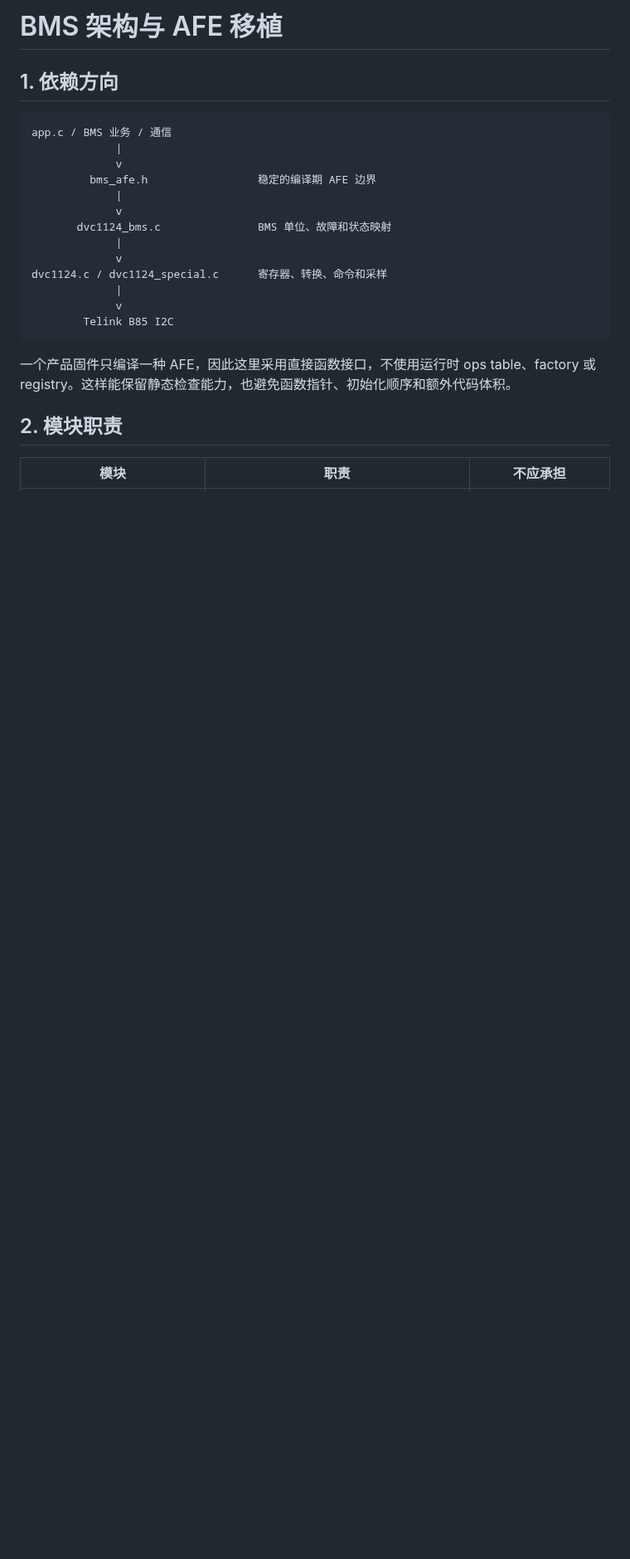
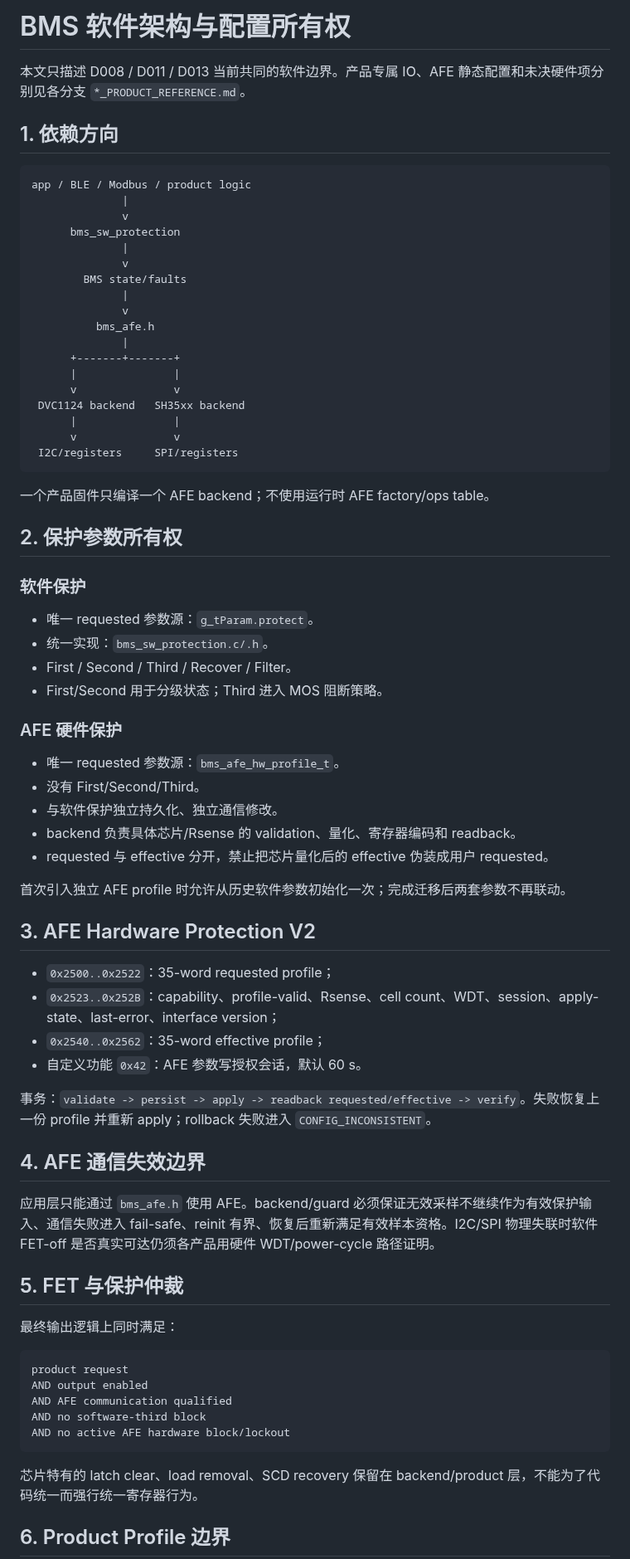
Before and after one commit to CS19970929/telink-new-sdk-b85, a Markdown page: docs/ARCHITECTURE.md, the part around one of its changes. Shown at 83% size. Rendered like a GitHub page; blank space fills up the shorter version.

````diff
--- a/docs/ARCHITECTURE.md
+++ b/docs/ARCHITECTURE.md
@@ -1,25 +1,75 @@
-# BMS 架构与 AFE 移植
+# BMS 软件架构与配置所有权
+
+本文只描述 D008 / D011 / D013 当前共同的软件边界。产品专属 IO、AFE 静态配置和未决硬件项分别见各分支 `*_PRODUCT_REFERENCE.md`。
 
 ## 1. 依赖方向
 
 ```text
-app.c / BMS 业务 / 通信
-             |
-             v
-         bms_afe.h                 稳定的编译期 AFE 边界
-             |
-             v
-       dvc1124_bms.c               BMS 单位、故障和状态映射
-             |
-             v
-dvc1124.c / dvc1124_special.c      寄存器、转换、命令和采样
-             |
-             v
-        Telink B85 I2C
+app / BLE / Modbus / product logic
+              |
+              v
+      bms_sw_protection
+              |
+              v
+        BMS state/faults
+              |
+              v
+          bms_afe.h
+              |
+      +-------+-------+
+      |               |
+      v               v
+ DVC1124 backend   SH35xx backend
+      |               |
+      v               v
+ I2C/registers     SPI/registers
 ```
 
-一个产品固件只编译一种 AFE，因此这里采用直接函数接口，不使用运行时 ops table、factory 或 registry。这样能保留静态检查能力，也避免函数指针、初始化顺序和额外代码体积。
+一个产品固件只编译一个 AFE backend；不使用运行时 AFE factory/ops table。
 
-## 2. 模块职责
+## 2. 保护参数所有权
 
-| 模块 | 职责 | 不应承担 |
+### 软件保护
+- 唯一 requested 参数源：`g_tParam.protect`。
+- 统一实现：`bms_sw_protection.c/.h`。
+- First / Second / Third / Recover / Filter。
+- First/Second 用于分级状态；Third 进入 MOS 阻断策略。
+
+### AFE 硬件保护
+- 唯一 requested 参数源：`bms_afe_hw_profile_t`。
+- 没有 First/Second/Third。
+- 与软件保护独立持久化、独立通信修改。
+- backend 负责具体芯片/Rsense 的 validation、量化、寄存器编码和 readback。
+- requested 与 effective 分开，禁止把芯片量化后的 effective 伪装成用户 requested。
+
+首次引入独立 AFE profile 时允许从历史软件参数初始化一次；完成迁移后两套参数不再联动。
+
+## 3. AFE Hardware Protection V2
+
+- `0x2500..0x2522`：35-word requested profile；
+- `0x2523..0x252B`：capability、profile-valid、Rsense、cell count、WDT、session、apply-state、last-error、interface version；
+- `0x2540..0x2562`：35-word effective profile；
+- 自定义功能 `0x42`：AFE 参数写授权会话，默认 60 s。
+
+事务：`validate -> persist -> apply -> readback requested/effective -> verify`。失败恢复上一份 profile 并重新 apply；rollback 失败进入 `CONFIG_INCONSISTENT`。
+
+## 4. AFE 通信失效边界
+
+应用层只能通过 `bms_afe.h` 使用 AFE。backend/guard 必须保证无效采样不继续作为有效保护输入、通信失败进入 fail-safe、reinit 有界、恢复后重新满足有效样本资格。I2C/SPI 物理失联时软件 FET-off 是否真实可达仍须各产品用硬件 WDT/power-cycle 路径证明。
+
+## 5. FET 与保护仲裁
+
+最终输出逻辑上同时满足：
+
+```text
+product request
+AND output enabled
+AND AFE communication qualified
+AND no software-third block
+AND no active AFE hardware block/lockout
+```
+
+芯片特有的 latch clear、load removal、SCD recovery 保留在 backend/product 层，不能为了代码统一而强行统一寄存器行为。
+
+## 6. Product Profile 边界
+
````
Also changed, not shown: other parts of docs/ARCHITECTURE.md (+14 -42 lines).
